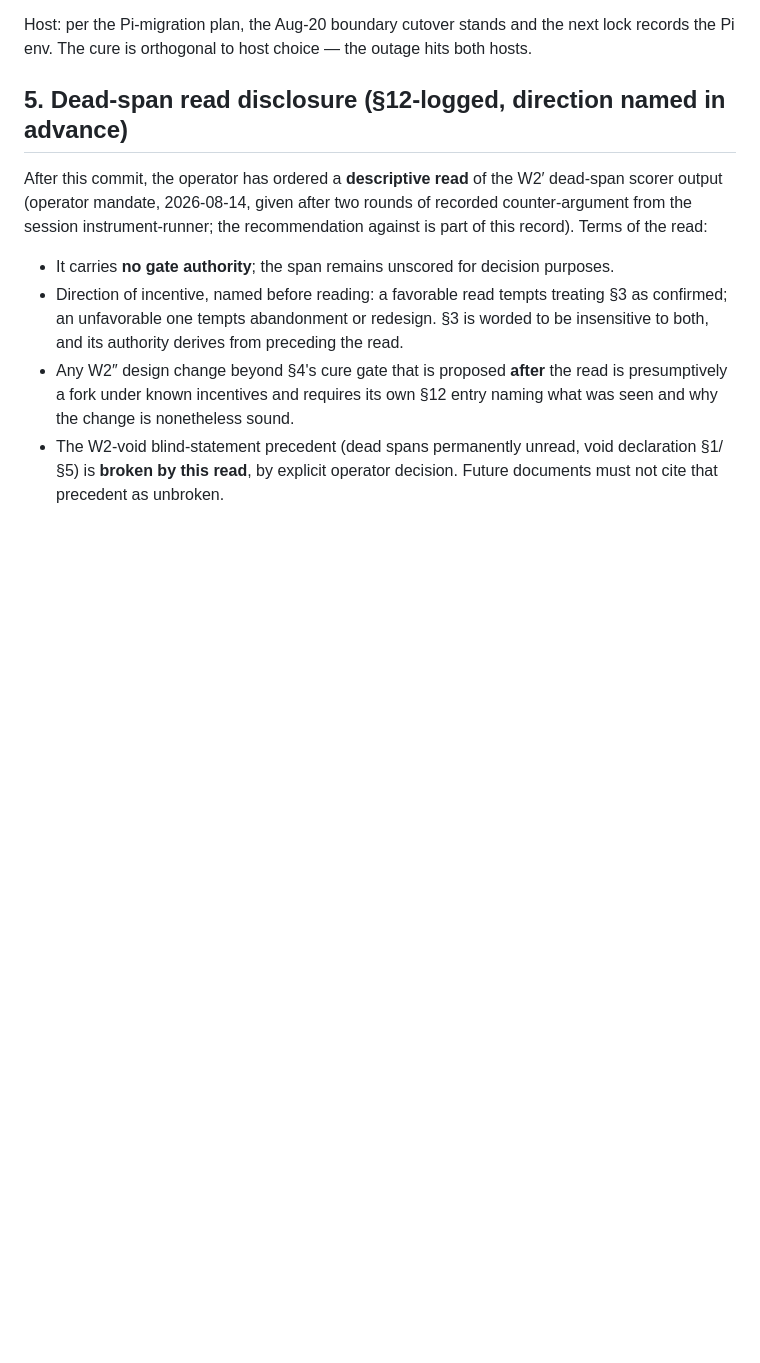
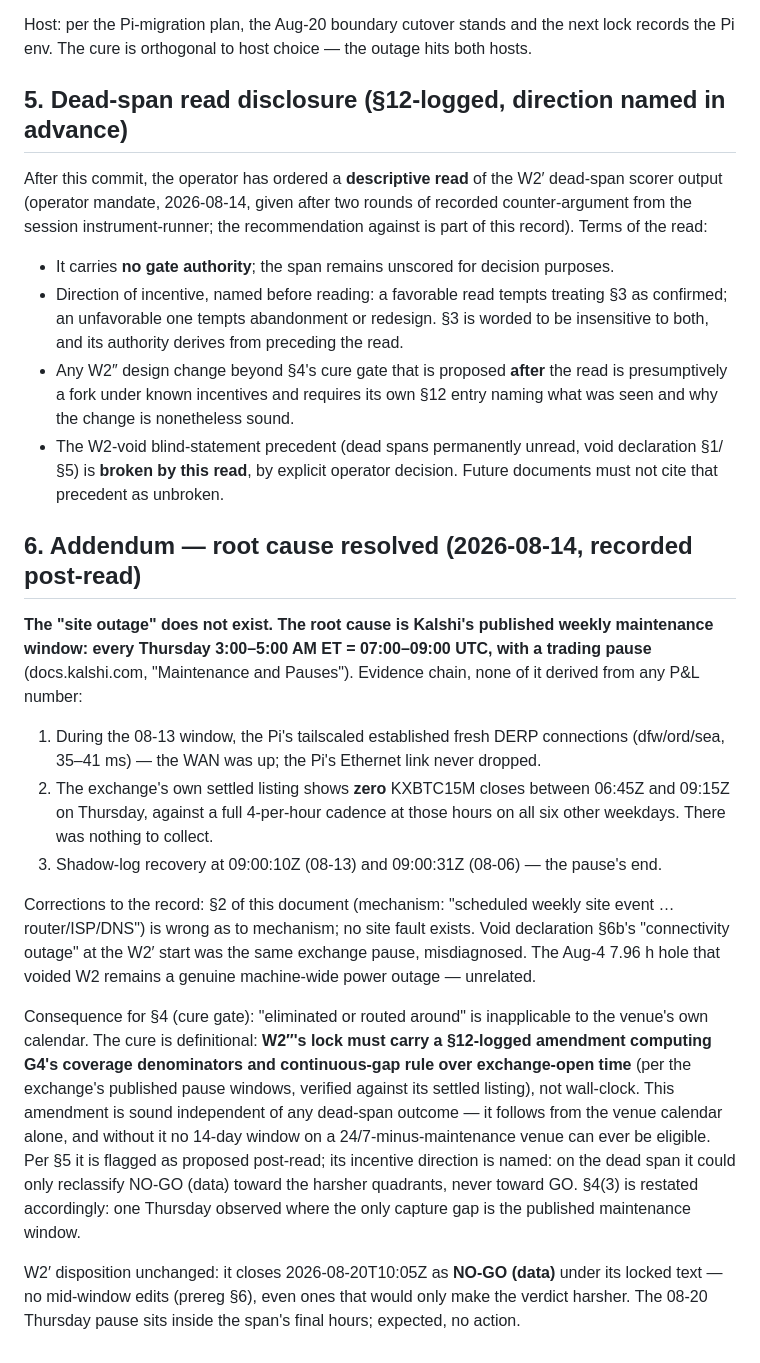
Before and after one commit to aurascoper/brti-edge, a Markdown page: docs/research/kx15m-w2doubleprime-precommit.md, the part around the change. Rendered like a GitHub page; blank space fills up the shorter version.

Commit message:
prereg: W2" pre-commit addendum §6 — root cause = Kalshi weekly Thu 07-09Z maintenance, not site
WAN proven up during the window (tailscaled DERP conns), exchange's own
settled listing shows zero closes 06:45-09:15Z Thursdays only, recovery
stamps match the pause end. Cure gate restated: §12 amendment computing
G4 over exchange-open time at the W2" lock. W2' still closes NO-GO (data)
under locked text.

Co-Authored-By: Claude Fable 5 <noreply@anthropic.com>

```diff
--- a/docs/research/kx15m-w2doubleprime-precommit.md
+++ b/docs/research/kx15m-w2doubleprime-precommit.md
@@ -78,3 +78,38 @@ of this record). Terms of the read:
 - The W2-void blind-statement precedent (dead spans permanently unread, void declaration
   §1/§5) is **broken by this read**, by explicit operator decision. Future documents must
   not cite that precedent as unbroken.
+
+## 6. Addendum — root cause resolved (2026-08-14, recorded post-read)
+
+**The "site outage" does not exist. The root cause is Kalshi's published weekly
+maintenance window: every Thursday 3:00–5:00 AM ET = 07:00–09:00 UTC, with a trading
+pause** (docs.kalshi.com, "Maintenance and Pauses"). Evidence chain, none of it derived
+from any P&L number:
+
+1. During the 08-13 window, the Pi's tailscaled established fresh DERP connections
+   (dfw/ord/sea, 35–41 ms) — the WAN was up; the Pi's Ethernet link never dropped.
+2. The exchange's own settled listing shows **zero** KXBTC15M closes between 06:45Z and
+   09:15Z on Thursday, against a full 4-per-hour cadence at those hours on all six other
+   weekdays. There was nothing to collect.
+3. Shadow-log recovery at 09:00:10Z (08-13) and 09:00:31Z (08-06) — the pause's end.
+
+Corrections to the record: §2 of this document (mechanism: "scheduled weekly site event
+… router/ISP/DNS") is wrong as to mechanism; no site fault exists. Void declaration §6b's
+"connectivity outage" at the W2′ start was the same exchange pause, misdiagnosed. The
+Aug-4 7.96 h hole that voided W2 remains a genuine machine-wide power outage — unrelated.
+
+Consequence for §4 (cure gate): "eliminated or routed around" is inapplicable to the
+venue's own calendar. The cure is definitional: **W2″'s lock must carry a §12-logged
+amendment computing G4's coverage denominators and continuous-gap rule over
+exchange-open time** (per the exchange's published pause windows, verified against its
+settled listing), not wall-clock. This amendment is sound independent of any dead-span
+outcome — it follows from the venue calendar alone, and without it no 14-day window on a
+24/7-minus-maintenance venue can ever be eligible. Per §5 it is flagged as proposed
+post-read; its incentive direction is named: on the dead span it could only reclassify
+NO-GO (data) toward the harsher quadrants, never toward GO. §4(3) is restated
+accordingly: one Thursday observed where the only capture gap is the published
+maintenance window.
+
+W2′ disposition unchanged: it closes 2026-08-20T10:05Z as **NO-GO (data)** under its
+locked text — no mid-window edits (prereg §6), even ones that would only make the verdict
+harsher. The 08-20 Thursday pause sits inside the span's final hours; expected, no action.
```
